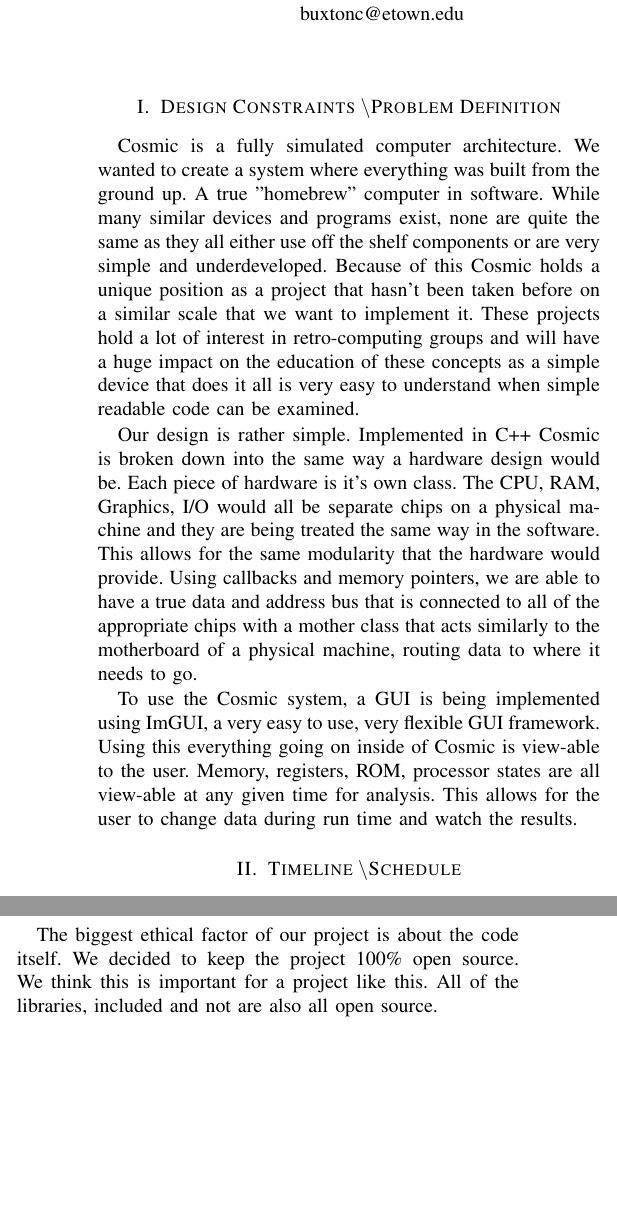
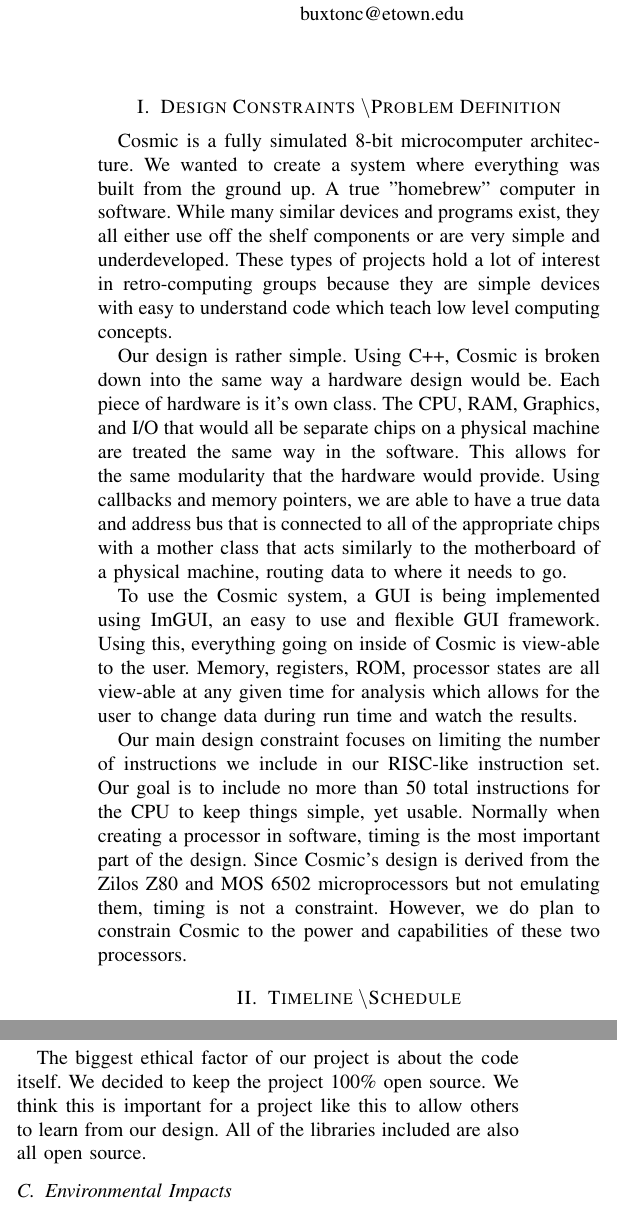
Before and after one commit to clbx/Cosmic, a LaTeX paper (doc/Preliminary Design Report.tex): two parts of the columns of the page, joined at a grey line, cut so that both start at the same text, the shorter picture padded with empty space. Compiled offline with pdfLaTeX.

Commit message:
expanded information and edited

```diff
--- a/doc/Preliminary Design Report.tex
+++ b/doc/Preliminary Design Report.tex
@@ -31,11 +31,13 @@ carmank@etown.edu}
 
 \section{Design Constraints \textbackslash Problem Definition}
 
-Cosmic is a fully simulated computer architecture. We wanted to create a system where everything was built from the ground up. A true "homebrew" computer  in software. While many similar devices and programs exist, none are quite the same as they all either use off the shelf components or are very simple and underdeveloped. Because of this Cosmic holds a unique position as a project that hasn't been taken before on a similar scale that we want to implement it. These projects hold a lot of interest in retro-computing groups and will have a huge impact on the education of these concepts as a simple device that does it all is very easy to understand when simple readable code can be examined.
+Cosmic is a fully simulated 8-bit microcomputer architecture. We wanted to create a system where everything was built from the ground up. A true "homebrew" computer  in software. While many similar devices and programs exist, they all either use off the shelf components or are very simple and underdeveloped. These types of projects hold a lot of interest in retro-computing groups because they are simple devices with easy to understand code which teach low level computing concepts.
 
-Our design is rather simple. Implemented in C++ Cosmic is broken down into the same way a hardware design would be. Each piece of hardware is it's own class. The CPU, RAM, Graphics, I/O would all be separate chips on a physical machine and they are being treated the same way in the software. This allows for the same modularity that the hardware would provide. Using callbacks and memory pointers, we are able to have a true data and address bus that is connected to all of the appropriate chips with a mother class that acts similarly to the motherboard of a physical machine, routing data to where it needs to go.
+Our design is rather simple. Using C++, Cosmic is broken down into the same way a hardware design would be. Each piece of hardware is it's own class. The CPU, RAM, Graphics, and I/O that would all be separate chips on a physical machine are treated the same way in the software. This allows for the same modularity that the hardware would provide. Using callbacks and memory pointers, we are able to have a true data and address bus that is connected to all of the appropriate chips with a mother class that acts similarly to the motherboard of a physical machine, routing data to where it needs to go.
 
-To use the Cosmic system, a GUI is being implemented using ImGUI, a very easy to use, very flexible GUI framework. Using this everything going on inside of Cosmic is view-able to the user. Memory, registers, ROM, processor states are all view-able at any given time for analysis. This allows for the user to change data during run time and watch the results.
+To use the Cosmic system, a GUI is being implemented using ImGUI, an easy to use and flexible GUI framework. Using this, everything going on inside of Cosmic is view-able to the user. Memory, registers, ROM, processor states are all view-able at any given time for analysis which allows for the user to change data during run time and watch the results.
+
+Our main design constraint focuses on limiting the number of instructions we include in our RISC-like instruction set. Our goal is to include no more than 50 total instructions for the CPU to keep things simple, yet usable. Normally when creating a processor in software, timing is the most important part of the design. Since Cosmic's design is derived from the Zilos Z80 and MOS 6502 microprocessors but not emulating them, timing is not a constraint. However, we do plan to constrain Cosmic to the power and capabilities of these two processors.
 
 
 \section{Timeline \textbackslash Schedule}
@@ -45,21 +47,27 @@ By the end of the fall semester we plan to have the processor and underlying sys
 
-\subsection{Spring Semester - Writing Software the Supports or Targets Cosmic}
-With the system itself being finished in the fall semester, the spring semester is mostly dedicated to writing software to run on the system. The first goal is to write an assembler so all subsequent work is much easier. Once the assembler is in a usable state, work will begin on the kernel for the system and basic software to go along with it.
+\subsection{Spring Semester - Writing Software for Cosmic}
+With the system itself being finished in the fall semester, the spring semester will be mostly dedicated to writing software to run on the system. The first goal is to write an assembler so all subsequent work is much easier. Once the assembler is in a usable state, work will begin on the kernel and basic software to go along with it.
 
+Along the way, we will also be doing vigorous testing to make sure that all of the preceding components work flawlessly.
 
-Along the way we will also be doing vigorous testing to make sure that all of the preceding components work flawlessly
 
 \section{Budget}
 
-Our current budget is \$0. Since our entire project is in software, nothing needs to be bought. Later on we plan on adding interfacing with the GPIO pins on the Raspberry Pi. However, we already have all of the hardware we would need for that
+Our current budget is \$0. Since our entire project is in software, nothing needs to be bought. Later on, if time allows, we aspire to add interfacing with the GPIO pins of a Raspberry Pi, but all the required hardware is readily available in the Computer Engineering Lab already.
+
+
 \section{Social, Ethical, and Environmental Impacts}
 
 \subsection{Social Impacts}
 
-Our project doesn't have any direct social impacts. It's a project that many people will find interesting and could be useful in an education environment since it shows everything that is going on.
+Our project doesn't have any direct social impacts. It's a project that many people will find interesting and that could be useful in an educational environment since it shows everything that is going on.
 
 \subsection{Ethical Impacts}
 
-The biggest ethical factor of our project is about the code itself. We decided to keep the project 100\% open source. We think this is important for a project like this. All of the libraries, included and not are also all open source.
+The biggest ethical factor of our project is about the code itself. We decided to keep the project 100\% open source. We think this is important for a project like this to allow others to learn from our design. All of the libraries included are also all open source.
+
+\subsection{Environmental Impacts}
+
+Our project will have no impact on the environment, as it will be written entirely in software. If time allows for us to interface with the Raspberry Pis, all of the hardware used will be completely reusable afterwards.
 
 \end{document}
```
Also changed, not shown: doc/Preliminary Design Report.tex (2 more changed lines).
